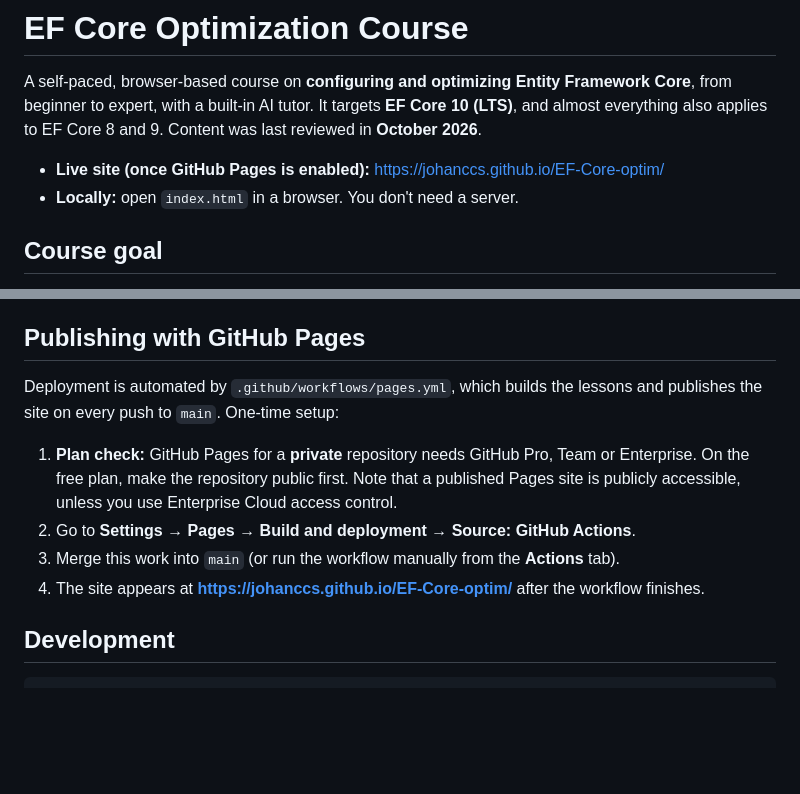
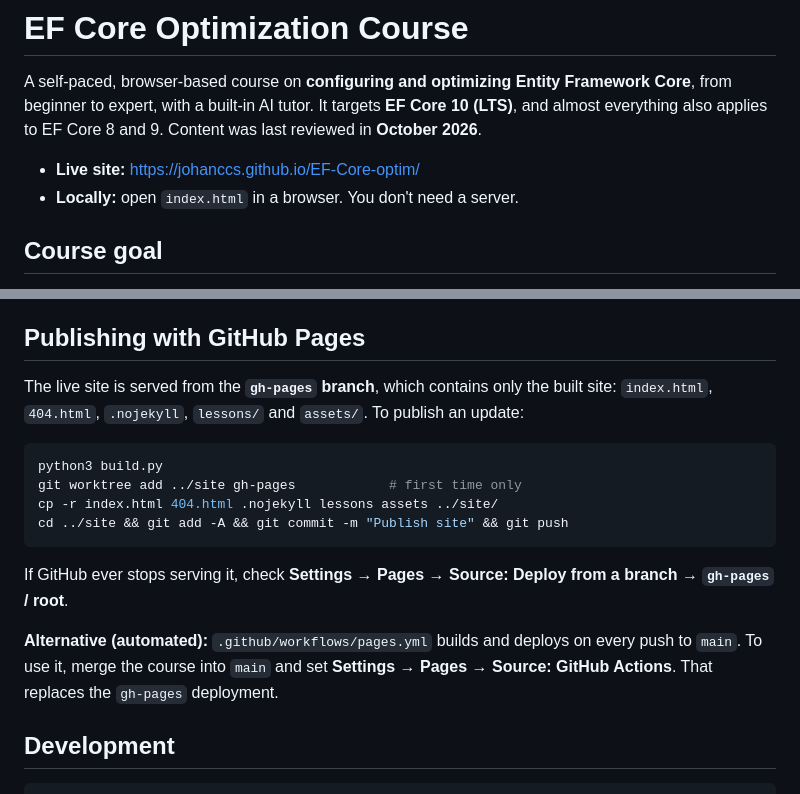
Before and after one commit to johanccs/EF-Core-optim, a Markdown page: README.md, 2 parts joined by grey strips. GitHub-like rendering; blank space fills up the shorter version.

Commit message:
README: document gh-pages publishing and live URL
Co-Authored-By: Claude Opus 5.5 <noreply@anthropic.com>
Claude-Session: https://claude.ai/code/session_01VbJWcwLaXoSDHoMQrpkBfB

````diff
--- a/README.md
+++ b/README.md
@@ -2,7 +2,7 @@
 
 A self-paced, browser-based course on **configuring and optimizing Entity Framework Core**, from beginner to expert, with a built-in AI tutor. It targets **EF Core 10 (LTS)**, and almost everything also applies to EF Core 8 and 9. Content was last reviewed in **October 2026**.
 
-- **Live site (once GitHub Pages is enabled):** https://johanccs.github.io/EF-Core-optim/
+- **Live site:** https://johanccs.github.io/EF-Core-optim/
 - **Locally:** open `index.html` in a browser. You don't need a server.
 
 ## Course goal
@@ -53,12 +53,18 @@ What the assistant does for accuracy:
 
 ## Publishing with GitHub Pages
 
-Deployment is automated by `.github/workflows/pages.yml`, which builds the lessons and publishes the site on every push to `main`. One-time setup:
+The live site is served from the **`gh-pages` branch**, which contains only the built site: `index.html`, `404.html`, `.nojekyll`, `lessons/` and `assets/`. To publish an update:
 
-1. **Plan check:** GitHub Pages for a **private** repository needs GitHub Pro, Team or Enterprise. On the free plan, make the repository public first. Note that a published Pages site is publicly accessible, unless you use Enterprise Cloud access control.
-2. Go to **Settings → Pages → Build and deployment → Source: GitHub Actions**.
-3. Merge this work into `main` (or run the workflow manually from the **Actions** tab).
-4. The site appears at **https://johanccs.github.io/EF-Core-optim/** after the workflow finishes.
+```bash
+python3 build.py
+git worktree add ../site gh-pages            # first time only
+cp -r index.html 404.html .nojekyll lessons assets ../site/
+cd ../site && git add -A && git commit -m "Publish site" && git push
+```
+
+If GitHub ever stops serving it, check **Settings → Pages → Source: Deploy from a branch → `gh-pages` / root**.
+
+**Alternative (automated):** `.github/workflows/pages.yml` builds and deploys on every push to `main`. To use it, merge the course into `main` and set **Settings → Pages → Source: GitHub Actions**. That replaces the `gh-pages` deployment.
 
 ## Development
 
````
